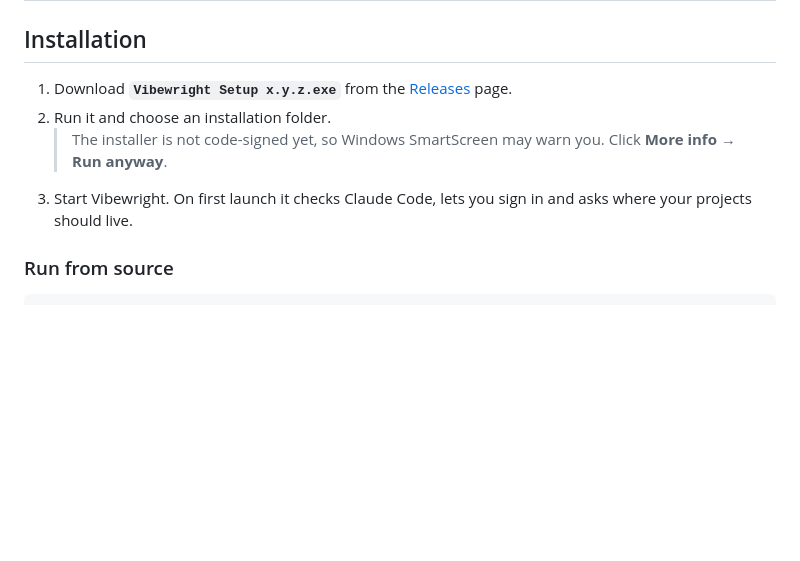
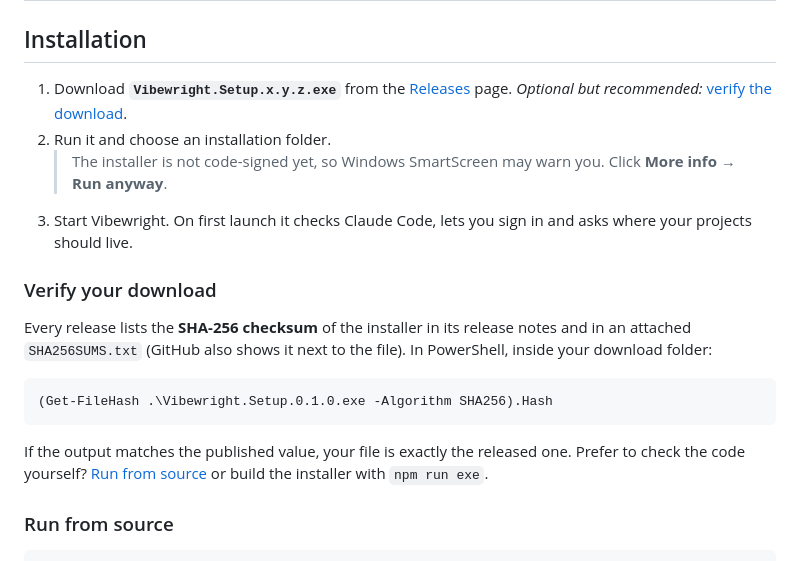
Before and after one commit to neodk2004/vibewright, a Markdown page: README.md, the part around the change. Drawn GitHub-style; blank space fills up the shorter version.

Commit message:
Docs: Download per SHA-256 prüfen
README, User Guide und Anleitung erklären, wie man die Prüfsumme des
Installers mit dem Wert aus den Release-Notes vergleicht.

Co-Authored-By: Claude Opus 5.5 <noreply@anthropic.com>
Claude-Session: https://claude.ai/code/session_017dyCziQ74meAky2rM5Rpqi

````diff
--- a/README.md
+++ b/README.md
@@ -73,10 +73,21 @@ Idea ──► Interview ──► Needs analysis ──► Plan ──► Tool
 
 ## Installation
 
-1. Download **`Vibewright Setup x.y.z.exe`** from the [Releases](../../releases) page.
+1. Download **`Vibewright.Setup.x.y.z.exe`** from the [Releases](../../releases) page.
+   *Optional but recommended:* [verify the download](#verify-your-download).
 2. Run it and choose an installation folder.
    > The installer is not code-signed yet, so Windows SmartScreen may warn you. Click **More info → Run anyway**.
 3. Start Vibewright. On first launch it checks Claude Code, lets you sign in and asks where your projects should live.
+
+### Verify your download
+
+Every release lists the **SHA-256 checksum** of the installer in its release notes and in an attached `SHA256SUMS.txt` (GitHub also shows it next to the file). In PowerShell, inside your download folder:
+
+```powershell
+(Get-FileHash .\Vibewright.Setup.0.1.0.exe -Algorithm SHA256).Hash
+```
+
+If the output matches the published value, your file is exactly the released one. Prefer to check the code yourself? [Run from source](#run-from-source) or build the installer with `npm run exe`.
 
 ### Run from source
 
````
Also changed, not shown: docs/anleitung.md (+1 -0 lines), docs/user-guide.md (+2 -0 lines).
